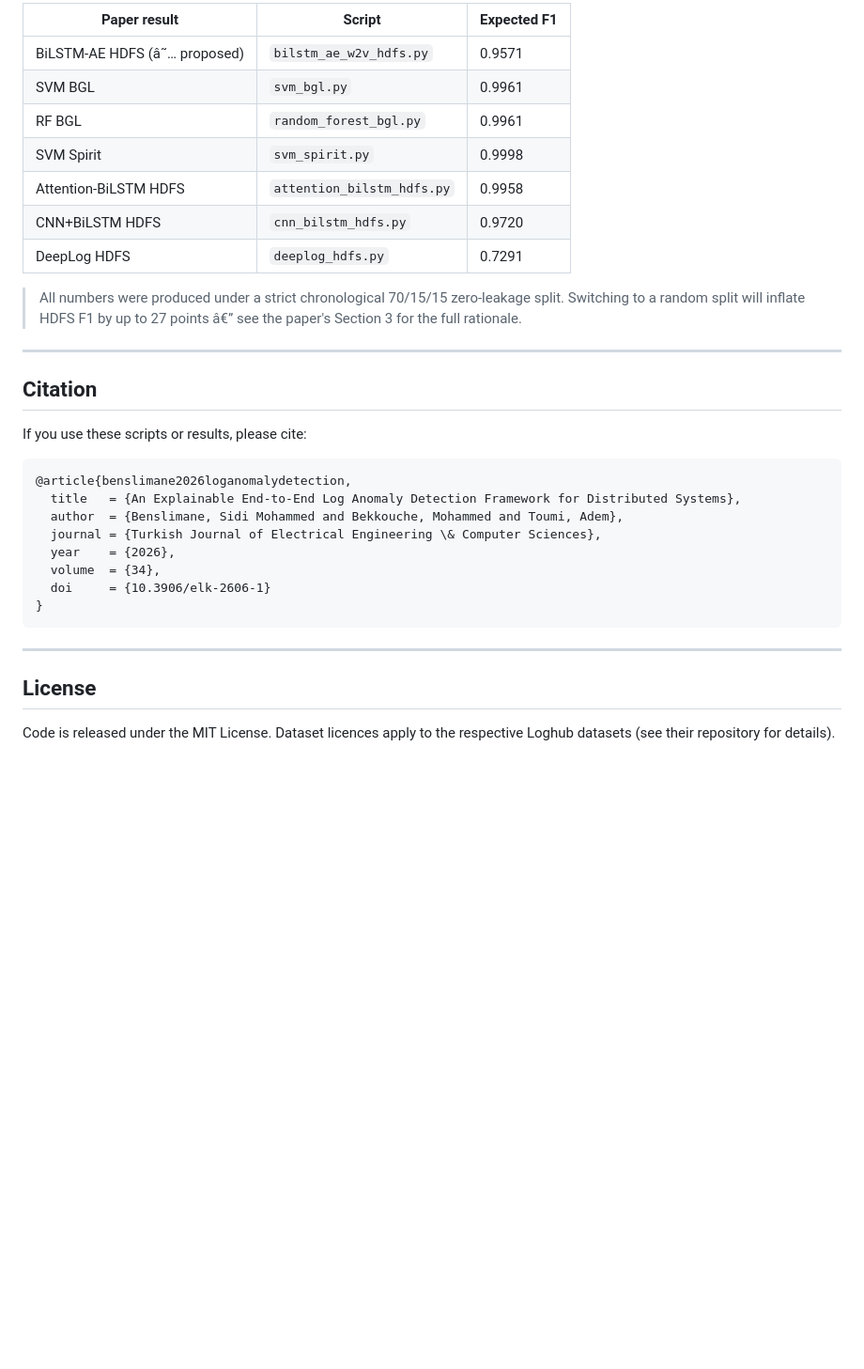
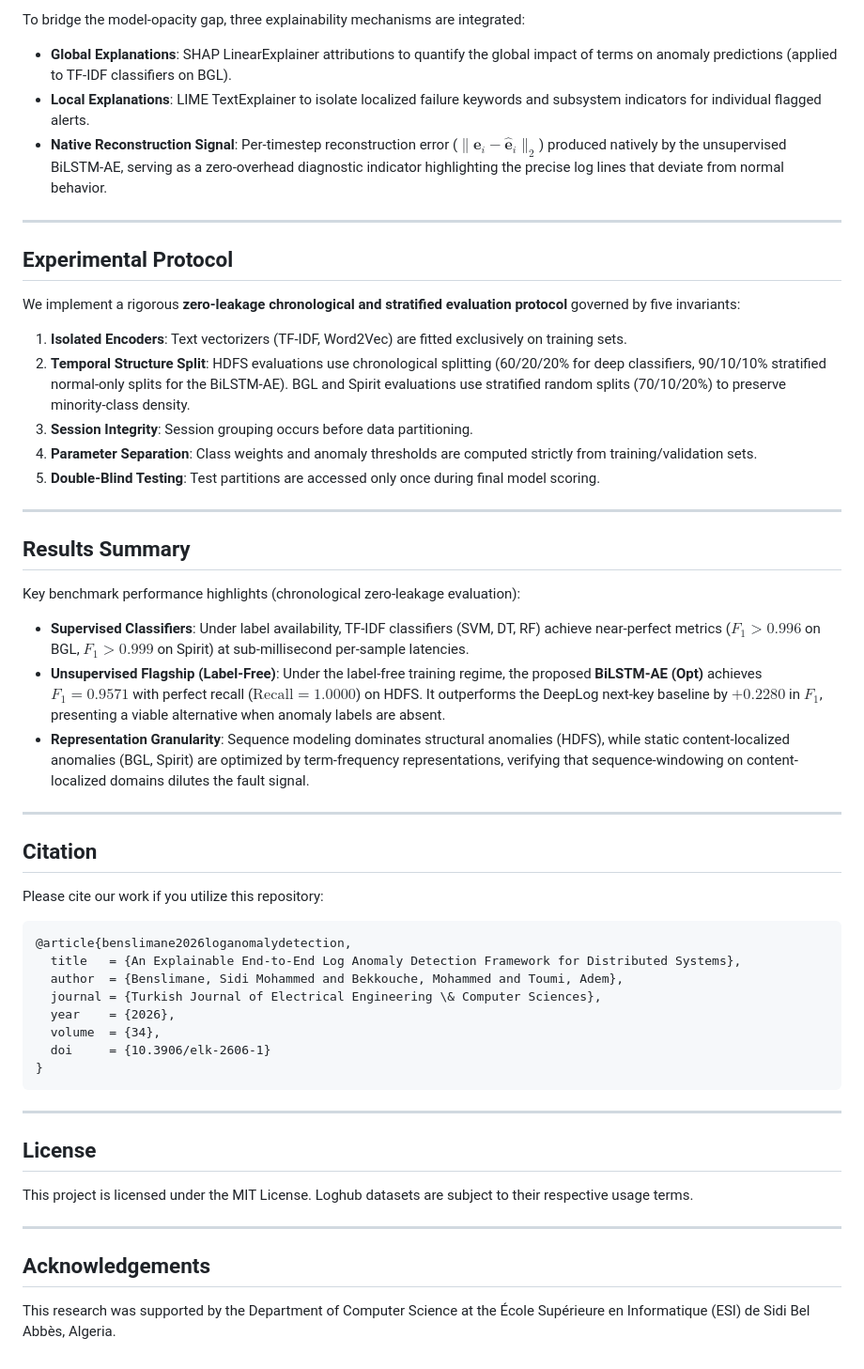
Before and after one commit to ademtoumi/log-anomaly-detection-framework, a Markdown page: README.md, the part around one of its changes. Shown at 94% size. Rendered like a GitHub page; blank space fills up the shorter version.

Commit message:
docs: finalize README and repository structure for journal submission

````diff
--- a/README.md
+++ b/README.md
@@ -198,23 +177,35 @@ Pre-computed result artefacts for the main models are already included in the
 
-| Paper result | Script | Expected F1 |
-|---|---|---|
-| BiLSTM-AE HDFS (â˜… proposed) | `bilstm_ae_w2v_hdfs.py` | 0.9571 |
-| SVM BGL | `svm_bgl.py` | 0.9961 |
-| RF BGL | `random_forest_bgl.py` | 0.9961 |
-| SVM Spirit | `svm_spirit.py` | 0.9998 |
-| Attention-BiLSTM HDFS | `attention_bilstm_hdfs.py` | 0.9958 |
-| CNN+BiLSTM HDFS | `cnn_bilstm_hdfs.py` | 0.9720 |
-| DeepLog HDFS | `deeplog_hdfs.py` | 0.7291 |
+To bridge the model-opacity gap, three explainability mechanisms are integrated:
+* **Global Explanations**: SHAP LinearExplainer attributions to quantify the global impact of terms on anomaly predictions (applied to TF-IDF classifiers on BGL).
+* **Local Explanations**: LIME TextExplainer to isolate localized failure keywords and subsystem indicators for individual flagged alerts.
+* **Native Reconstruction Signal**: Per-timestep reconstruction error ($\|\mathbf{e}_i - \hat{\mathbf{e}}_i\|_2$) produced natively by the unsupervised BiLSTM-AE, serving as a zero-overhead diagnostic indicator highlighting the precise log lines that deviate from normal behavior.
 
-> All numbers were produced under a strict chronological 70/15/15 zero-leakage
-> split. Switching to a random split will inflate HDFS F1 by up to 27 points â€”
-> see the paper's Section 3 for the full rationale.
+---
+
+## Experimental Protocol
+
+We implement a rigorous **zero-leakage chronological and stratified evaluation protocol** governed by five invariants:
+1. **Isolated Encoders**: Text vectorizers (TF-IDF, Word2Vec) are fitted exclusively on training sets.
+2. **Temporal Structure Split**: HDFS evaluations use chronological splitting (60/20/20% for deep classifiers, 90/10/10% stratified normal-only splits for the BiLSTM-AE). BGL and Spirit evaluations use stratified random splits (70/10/20%) to preserve minority-class density.
+3. **Session Integrity**: Session grouping occurs before data partitioning.
+4. **Parameter Separation**: Class weights and anomaly thresholds are computed strictly from training/validation sets.
+5. **Double-Blind Testing**: Test partitions are accessed only once during final model scoring.
+
+---
+
+## Results Summary
+
+Key benchmark performance highlights (chronological zero-leakage evaluation):
+
+* **Supervised Classifiers**: Under label availability, TF-IDF classifiers (SVM, DT, RF) achieve near-perfect metrics ($F_1 > 0.996$ on BGL, $F_1 > 0.999$ on Spirit) at sub-millisecond per-sample latencies.
+* **Unsupervised Flagship (Label-Free)**: Under the label-free training regime, the proposed **BiLSTM-AE (Opt)** achieves $F_1=0.9571$ with perfect recall ($\text{Recall}=1.0000$) on HDFS. It outperforms the DeepLog next-key baseline by $+0.2280$ in $F_1$, presenting a viable alternative when anomaly labels are absent.
+* **Representation Granularity**: Sequence modeling dominates structural anomalies (HDFS), while static content-localized anomalies (BGL, Spirit) are optimized by term-frequency representations, verifying that sequence-windowing on content-localized domains dilutes the fault signal.
 
 ---
 
 ## Citation
 
-If you use these scripts or results, please cite:
+Please cite our work if you utilize this repository:
 
 ```bibtex
 @article{benslimane2026loganomalydetection,
@@ -231,5 +222,10 @@ If you use these scripts or results, please cite:
 
 ## License
 
-Code is released under the MIT License. Dataset licences apply to the
-respective Loghub datasets (see their repository for details).
+This project is licensed under the MIT License. Loghub datasets are subject to their respective usage terms.
+
+---
+
+## Acknowledgements
+
+This research was supported by the Department of Computer Science at the École Supérieure en Informatique (ESI) de Sidi Bel Abbès, Algeria.
````
Also changed, not shown: other parts of README.md (+128 -149 lines), notebooks_standalone/KAGGLE_STANDALONE_GUIDE.md (deleted, +0 -146 lines).
